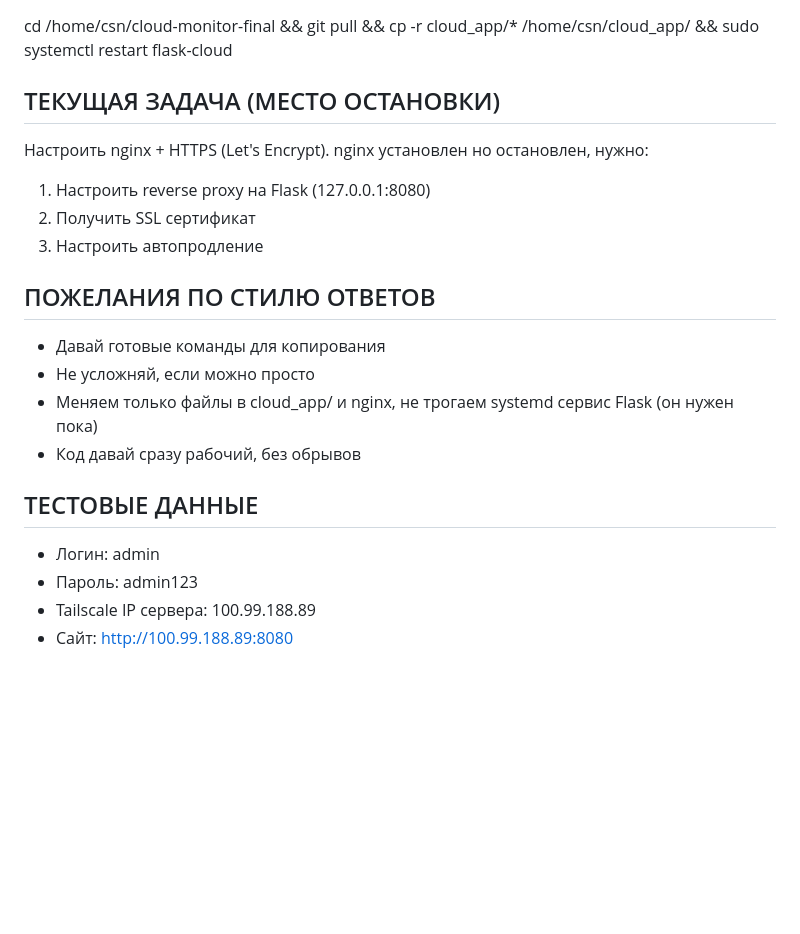
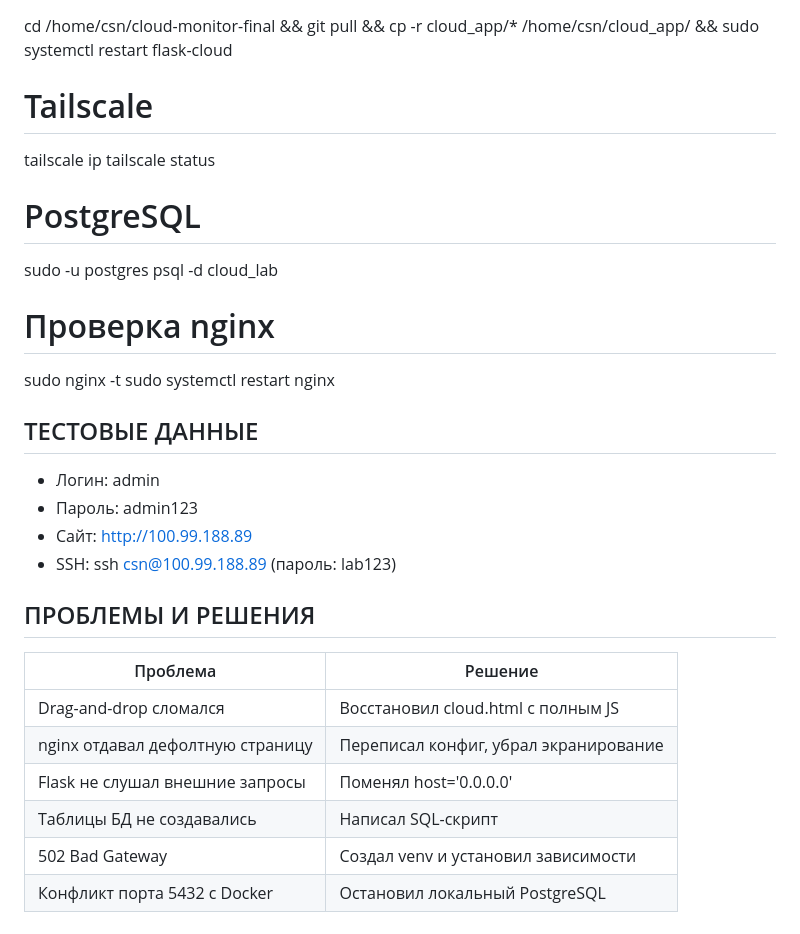
Before and after one commit to csnicallyou/cloud-monitor-final, a Markdown page: PROMPT.md, the part around one of its changes. GitHub-like rendering; blank space fills up the shorter version.

```diff
--- a/PROMPT.md
+++ b/PROMPT.md
@@ -134,23 +124,33 @@ tailscale status
 # Обновить код из репозитория
 cd /home/csn/cloud-monitor-final && git pull && cp -r cloud_app/* /home/csn/cloud_app/ && sudo systemctl restart flask-cloud
 
-## ТЕКУЩАЯ ЗАДАЧА (МЕСТО ОСТАНОВКИ)
-Настроить nginx + HTTPS (Let's Encrypt). nginx установлен но остановлен, нужно:
-1. Настроить reverse proxy на Flask (127.0.0.1:8080)
-2. Получить SSL сертификат
-3. Настроить автопродление
+# Tailscale
+tailscale ip
+tailscale status
 
-## ПОЖЕЛАНИЯ ПО СТИЛЮ ОТВЕТОВ
-- Давай готовые команды для копирования
-- Не усложняй, если можно просто
-- Меняем только файлы в cloud_app/ и nginx, не трогаем systemd сервис Flask (он нужен пока)
-- Код давай сразу рабочий, без обрывов
+# PostgreSQL
+sudo -u postgres psql -d cloud_lab
+
+# Проверка nginx
+sudo nginx -t
+sudo systemctl restart nginx
 
 ## ТЕСТОВЫЕ ДАННЫЕ
 - Логин: admin
 - Пароль: admin123
-- Tailscale IP сервера: 100.99.188.89
-- Сайт: http://100.99.188.89:8080
+- Сайт: http://100.99.188.89
+- SSH: ssh csn@100.99.188.89 (пароль: lab123)
+
+## ПРОБЛЕМЫ И РЕШЕНИЯ
+
+| Проблема | Решение |
+|----------|---------|
+| Drag-and-drop сломался | Восстановил cloud.html с полным JS |
+| nginx отдавал дефолтную страницу | Переписал конфиг, убрал экранирование |
+| Flask не слушал внешние запросы | Поменял host='0.0.0.0' |
+| Таблицы БД не создавались | Написал SQL-скрипт |
+| 502 Bad Gateway | Создал venv и установил зависимости |
+| Конфликт порта 5432 с Docker | Остановил локальный PostgreSQL |
 
 ================================================================================
 КОНЕЦ ПРОМПТА
```
Also changed, not shown: other parts of PROMPT.md (+81 -91 lines).
